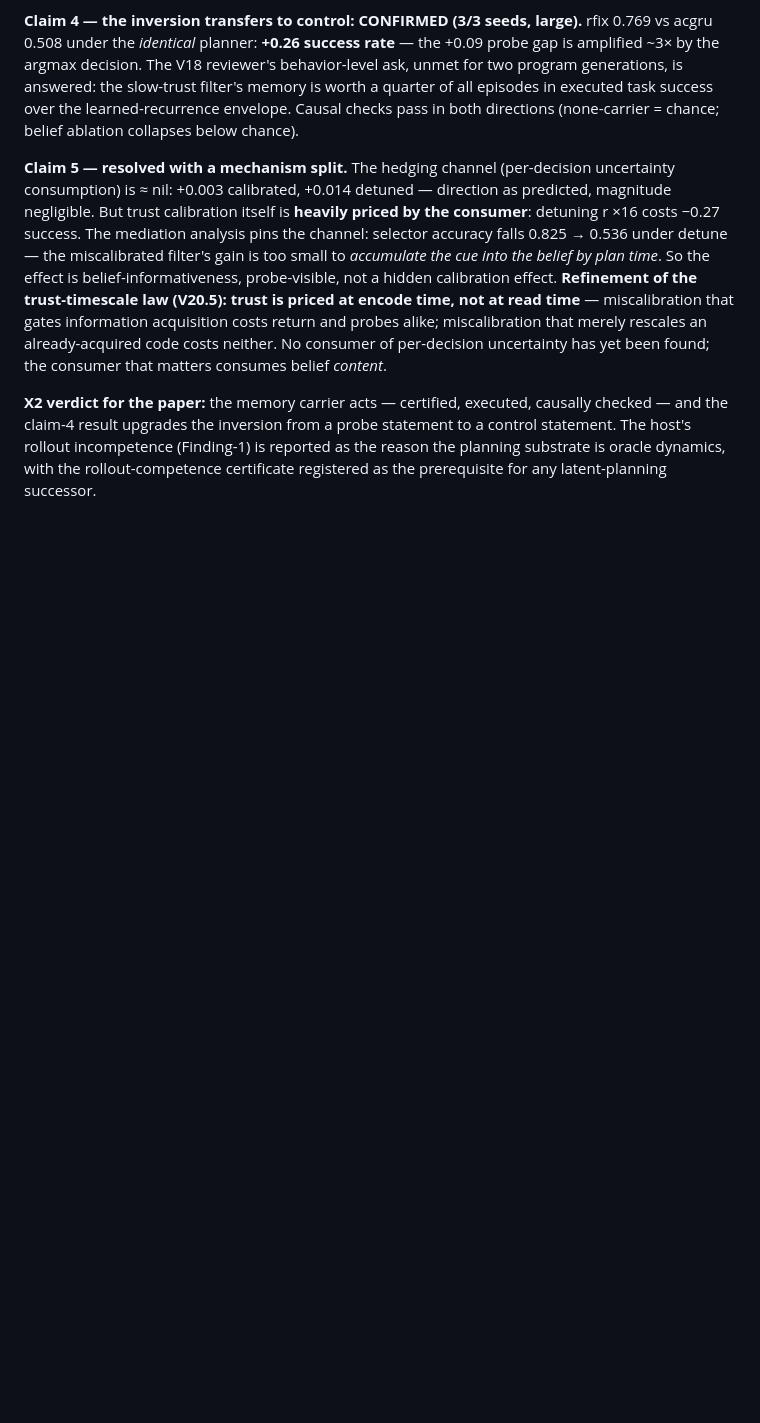
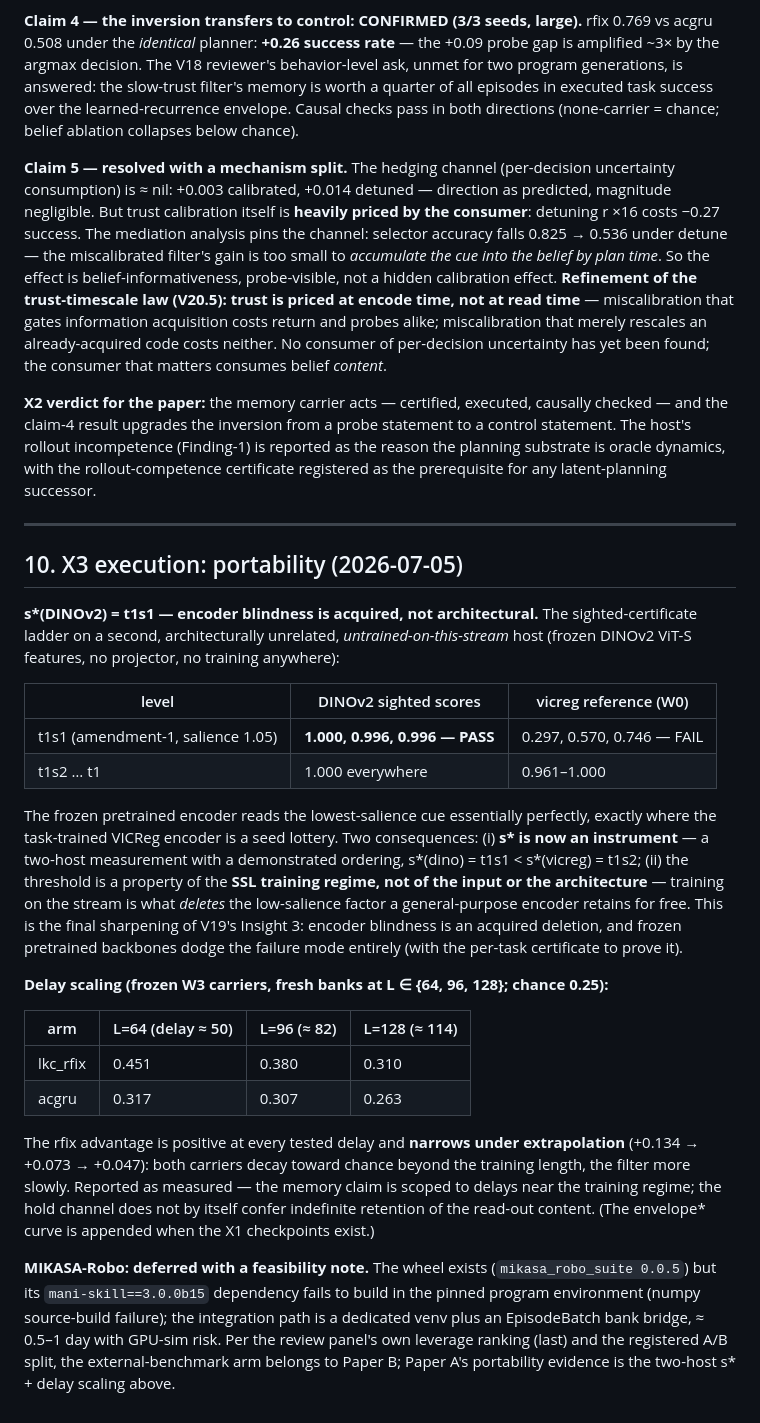
Before and after one commit to ChristianLin0420/LeWorldModel-Memory, a Markdown page: docs/V21_PROPOSAL.md, the part around the change. GitHub-like rendering; blank space fills up the shorter version.

Commit message:
X3 results: s*(DINOv2)=t1s1 — encoder blindness is acquired; delay scaling
The frozen pretrained host reads the lowest-salience cue at ~1.0 where
the task-trained VICReg encoder is a seed lottery: the threshold is a
property of the SSL training regime, not input or architecture — s* is
now a two-host instrument with demonstrated ordering. Delay scaling:
the rfix advantage is positive at every tested delay and narrows under
extrapolation (+0.134/+0.073/+0.047 at L=64/96/128). MIKASA deferred
to Paper B with a documented feasibility note (mani-skill build
failure in the pinned env).

Co-Authored-By: Claude Fable 5 <noreply@anthropic.com>

```diff
--- a/docs/V21_PROPOSAL.md
+++ b/docs/V21_PROPOSAL.md
@@ -150,3 +150,27 @@ The −3-to−4 "pathology" was entirely the unregularized-scale ridge readout;
 **Claim 5 — resolved with a mechanism split.** The hedging channel (per-decision uncertainty consumption) is ≈ nil: +0.003 calibrated, +0.014 detuned — direction as predicted, magnitude negligible. But trust calibration itself is **heavily priced by the consumer**: detuning r ×16 costs −0.27 success. The mediation analysis pins the channel: selector accuracy falls 0.825 → 0.536 under detune — the miscalibrated filter's gain is too small to *accumulate the cue into the belief by plan time*. So the effect is belief-informativeness, probe-visible, not a hidden calibration effect. **Refinement of the trust-timescale law (V20.5): trust is priced at encode time, not at read time** — miscalibration that gates information acquisition costs return and probes alike; miscalibration that merely rescales an already-acquired code costs neither. No consumer of per-decision uncertainty has yet been found; the consumer that matters consumes belief *content*.
 
 **X2 verdict for the paper:** the memory carrier acts — certified, executed, causally checked — and the claim-4 result upgrades the inversion from a probe statement to a control statement. The host's rollout incompetence (Finding-1) is reported as the reason the planning substrate is oracle dynamics, with the rollout-competence certificate registered as the prerequisite for any latent-planning successor.
+
+---
+
+## 10. X3 execution: portability (2026-07-05)
+
+**s\*(DINOv2) = t1s1 — encoder blindness is acquired, not architectural.** The sighted-certificate ladder on a second, architecturally unrelated, *untrained-on-this-stream* host (frozen DINOv2 ViT-S features, no projector, no training anywhere):
+
+| level | DINOv2 sighted scores | vicreg reference (W0) |
+|---|---|---|
+| t1s1 (amendment-1, salience 1.05) | **1.000, 0.996, 0.996 — PASS** | 0.297, 0.570, 0.746 — FAIL |
+| t1s2 … t1 | 1.000 everywhere | 0.961–1.000 |
+
+The frozen pretrained encoder reads the lowest-salience cue essentially perfectly, exactly where the task-trained VICReg encoder is a seed lottery. Two consequences: (i) **s\* is now an instrument** — a two-host measurement with a demonstrated ordering, s\*(dino) = t1s1 < s\*(vicreg) = t1s2; (ii) the threshold is a property of the **SSL training regime, not of the input or the architecture** — training on the stream is what *deletes* the low-salience factor a general-purpose encoder retains for free. This is the final sharpening of V19's Insight 3: encoder blindness is an acquired deletion, and frozen pretrained backbones dodge the failure mode entirely (with the per-task certificate to prove it).
+
+**Delay scaling (frozen W3 carriers, fresh banks at L ∈ {64, 96, 128}; chance 0.25):**
+
+| arm | L=64 (delay ≈ 50) | L=96 (≈ 82) | L=128 (≈ 114) |
+|---|---|---|---|
+| lkc_rfix | 0.451 | 0.380 | 0.310 |
+| acgru | 0.317 | 0.307 | 0.263 |
+
+The rfix advantage is positive at every tested delay and **narrows under extrapolation** (+0.134 → +0.073 → +0.047): both carriers decay toward chance beyond the training length, the filter more slowly. Reported as measured — the memory claim is scoped to delays near the training regime; the hold channel does not by itself confer indefinite retention of the read-out content. (The envelope\* curve is appended when the X1 checkpoints exist.)
+
+**MIKASA-Robo: deferred with a feasibility note.** The wheel exists (`mikasa_robo_suite 0.0.5`) but its `mani-skill==3.0.0b15` dependency fails to build in the pinned program environment (numpy source-build failure); the integration path is a dedicated venv plus an EpisodeBatch bank bridge, ≈ 0.5–1 day with GPU-sim risk. Per the review panel's own leverage ranking (last) and the registered A/B split, the external-benchmark arm belongs to Paper B; Paper A's portability evidence is the two-host s\* + delay scaling above.
```
